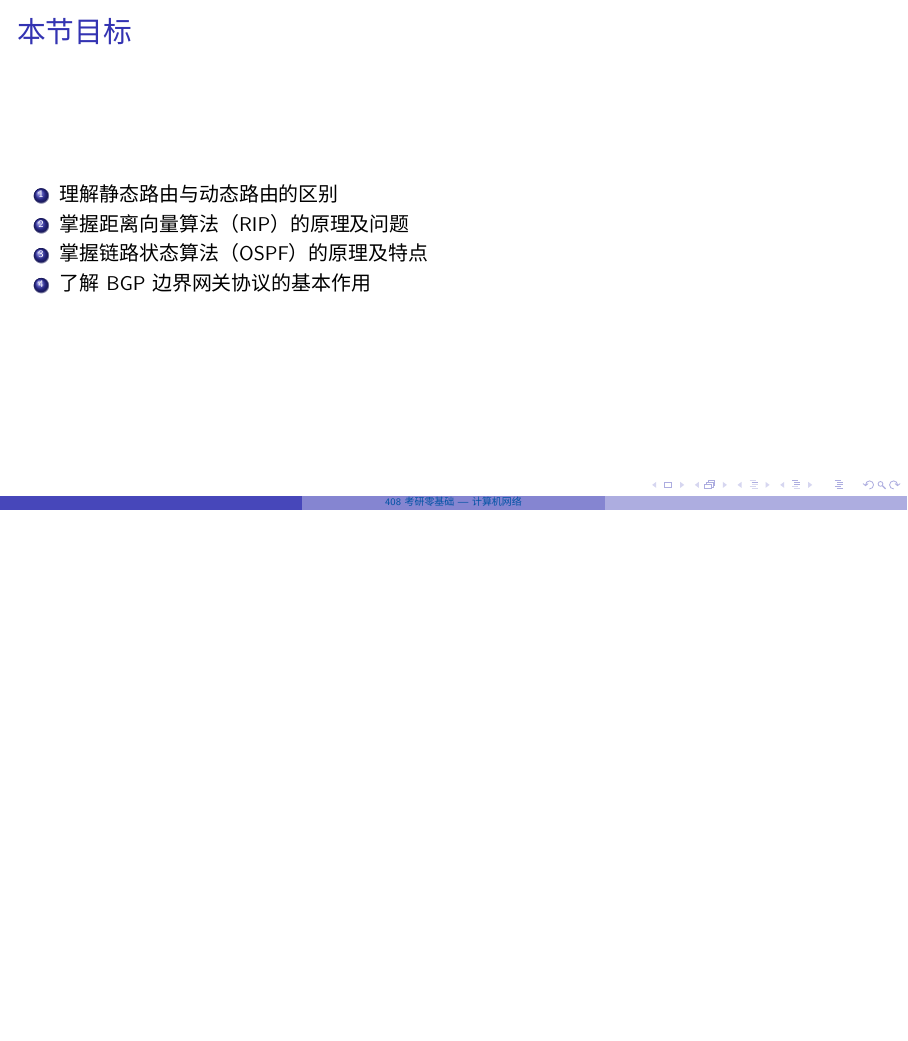
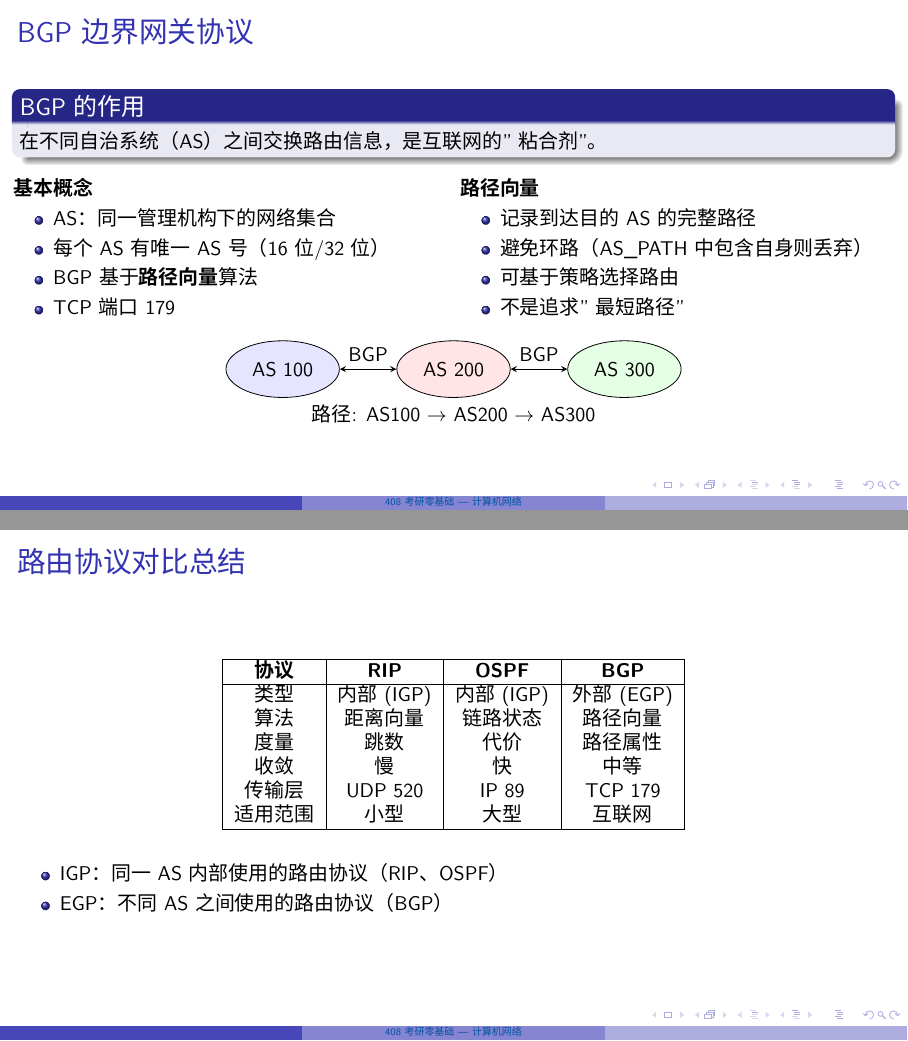
Before and after one commit to Allinost/1408, LaTeX slides (模块4_计算机网络/ppt_4-11_路由算法.tex): page 10 of 10 before the commit and pages 10 and 11 of 12 after it, the two joined at a grey line, the shorter picture padded with empty space. Compiled offline with XeLaTeX.

Commit message:
fix: ppt_4-11 restore frames 10-12 with $\le 15$ fix for 'missing item' error

```diff
--- a/模块4_计算机网络/ppt_4-11_路由算法.tex
+++ b/模块4_计算机网络/ppt_4-11_路由算法.tex
@@ -244,11 +244,64 @@
     \end{itemize}
 \end{frame}
 
+\begin{frame}{BGP边界网关协议}
+    \begin{block}{BGP的作用}
+        在不同自治系统（AS）之间交换路由信息，是互联网的"粘合剂"。
+    \end{block}
+    \vspace{0.3em}
+    \begin{columns}[t]
+        \column{0.5\textwidth}
+        \textbf{基本概念}
+        \begin{itemize}
+            \item AS：同一管理机构下的网络集合
+            \item 每个AS有唯一AS号（16位/32位）
+            \item BGP基于\textbf{路径向量}算法
+            \item TCP端口179
+        \end{itemize}
+        \column{0.5\textwidth}
+        \textbf{路径向量}
+        \begin{itemize}
+            \item 记录到达目的AS的完整路径
+            \item 避免环路（AS\_PATH中包含自身则丢弃）
+            \item 可基于策略选择路由
+            \item 不是追求"最短路径"
+        \end{itemize}
+    \end{columns}
+    \vspace{0.3em}
+    \begin{center}
+        \begin{tikzpicture}[>=stealth]
+            \node[draw,ellipse,minimum width=2cm,minimum height=1cm,fill=blue!10] (AS1) {AS 100};
+            \node[draw,ellipse,minimum width=2cm,minimum height=1cm,fill=red!10,right=of AS1] (AS2) {AS 200};
+            \node[draw,ellipse,minimum width=2cm,minimum height=1cm,fill=green!10,right=of AS2] (AS3) {AS 300};
+            \draw[<->] (AS1) -- node[above]{BGP} (AS2);
+            \draw[<->] (AS2) -- node[above]{BGP} (AS3);
+            \node[below] at (AS2.south) {路径: AS100 $\to$ AS200 $\to$ AS300};
+        \end{tikzpicture}
+    \end{center}
+\end{frame}
 
+\begin{frame}{路由协议对比总结}
+    \begin{table}
+        \centering
+        \begin{tabular}{|c|c|c|c|}
+            \hline
+            \textbf{协议} & \textbf{RIP} & \textbf{OSPF} & \textbf{BGP} \\
+            \hline
+            类型 & 内部(IGP) & 内部(IGP) & 外部(EGP) \\
+            算法 & 距离向量 & 链路状态 & 路径向量 \\
+            度量 & 跳数 & 代价 & 路径属性 \\
+            收敛 & 慢 & 快 & 中等 \\
+            传输层 & UDP 520 & IP 89 & TCP 179 \\
+            适用范围 & 小型 & 大型 & 互联网 \\
+            \hline
+        \end{tabular}
+    \end{table}
+    \vspace{0.5em}
+    \begin{itemize}
+        \item IGP：同一AS内部使用的路由协议（RIP、OSPF）
+        \item EGP：不同AS之间使用的路由协议（BGP）
+    \end{itemize}
+\end{frame}
 
-\begin{frame}{本节目标}
+\begin{frame}{本节总结}
     \begin{enumerate}
-        \item 理解静态路由与动态路由的区别
-        \item 掌握距离向量算法（RIP）的原理及问题
-        \item 掌握链路状态算法（OSPF）的原理及特点
-        \item 了解BGP边界网关协议的基本作用
@@ -255,3 +311,4 @@
+        \item BGP：自治系统间路由，路径向量算法，TCP 179
     \end{enumerate}
 \end{frame}
 
```
Also changed, not shown: 模块4_计算机网络/ppt_4-11_路由算法.tex (3 more changed lines).
